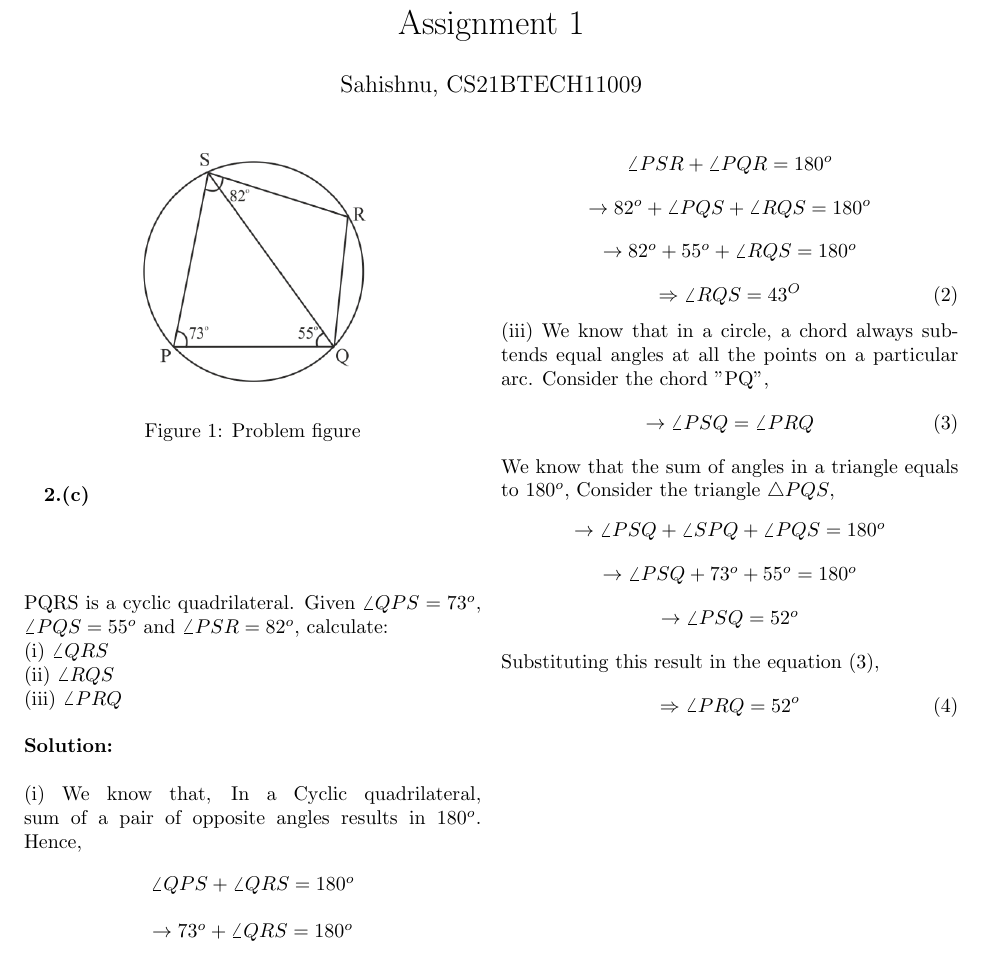
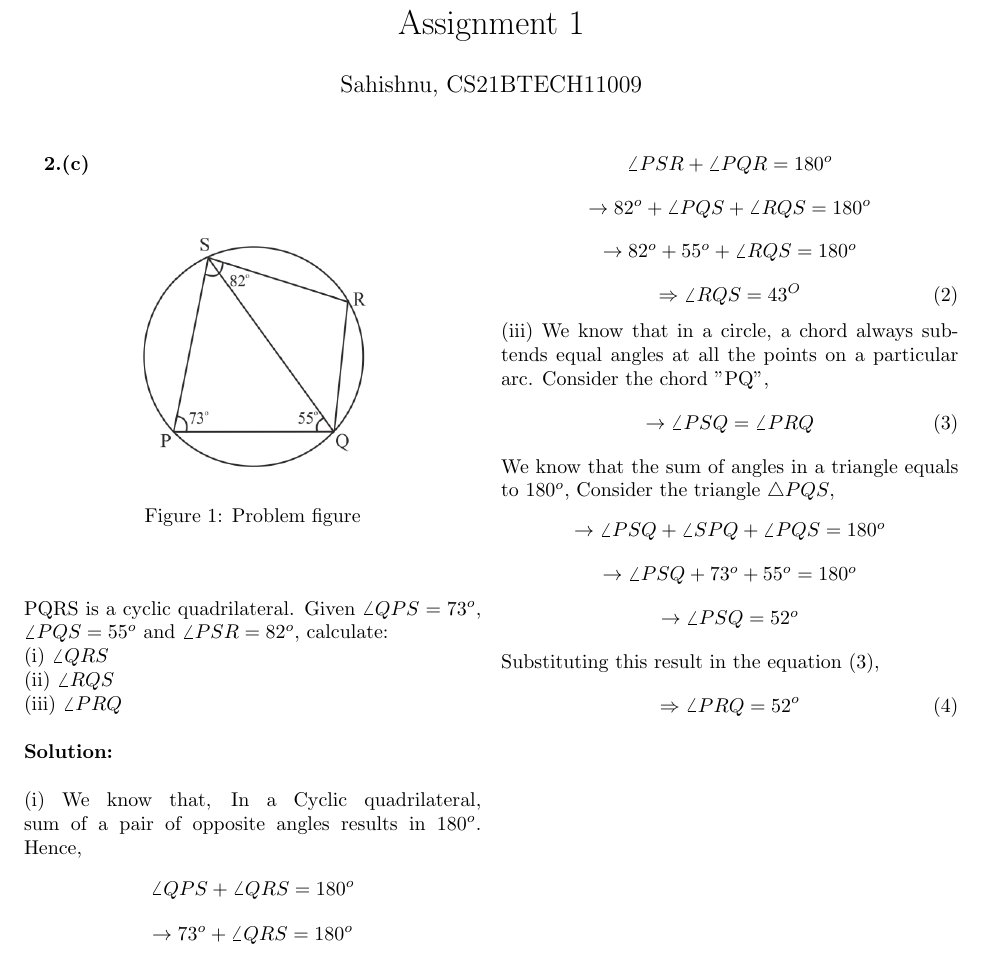
Before and after one commit to sahishnu1123/AI1110, a LaTeX problem sheet (Assignment 1/main.tex): part of page 1 of 3, cut so that both start at the same text. Compiled offline with pdfLaTeX.

Commit message:
Update main.tex

```diff
--- a/Assignment 1/main.tex
+++ b/Assignment 1/main.tex
@@ -10,7 +10,7 @@
 \maketitle
 \textbf {2.(c)}\\
 \begin{center}
-\begin{figure}
+\begin{figure}[ht]
     \centering
     \includegraphics[scale=0.5]{figs/fig1.png}
     \caption{Problem figure}
```
